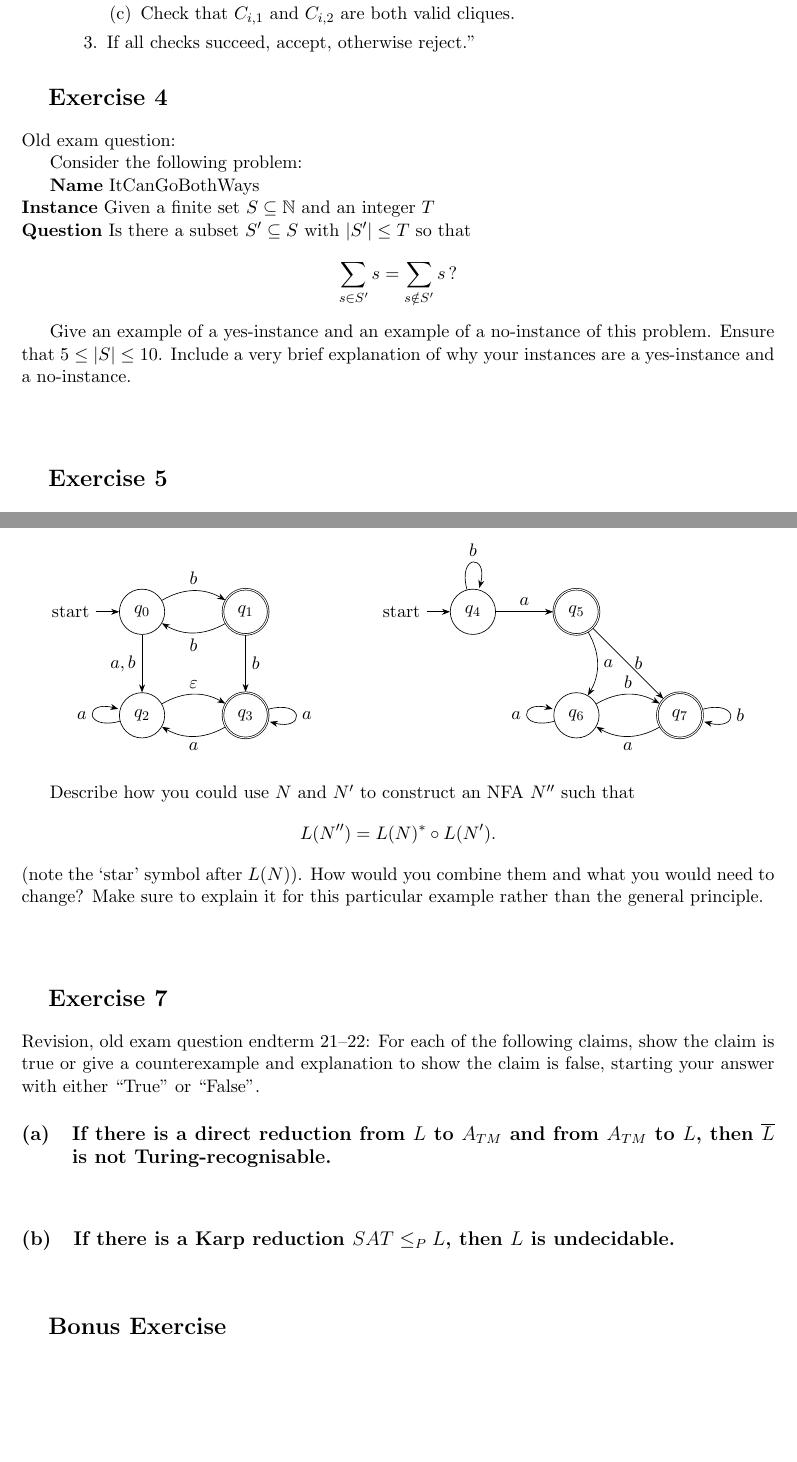
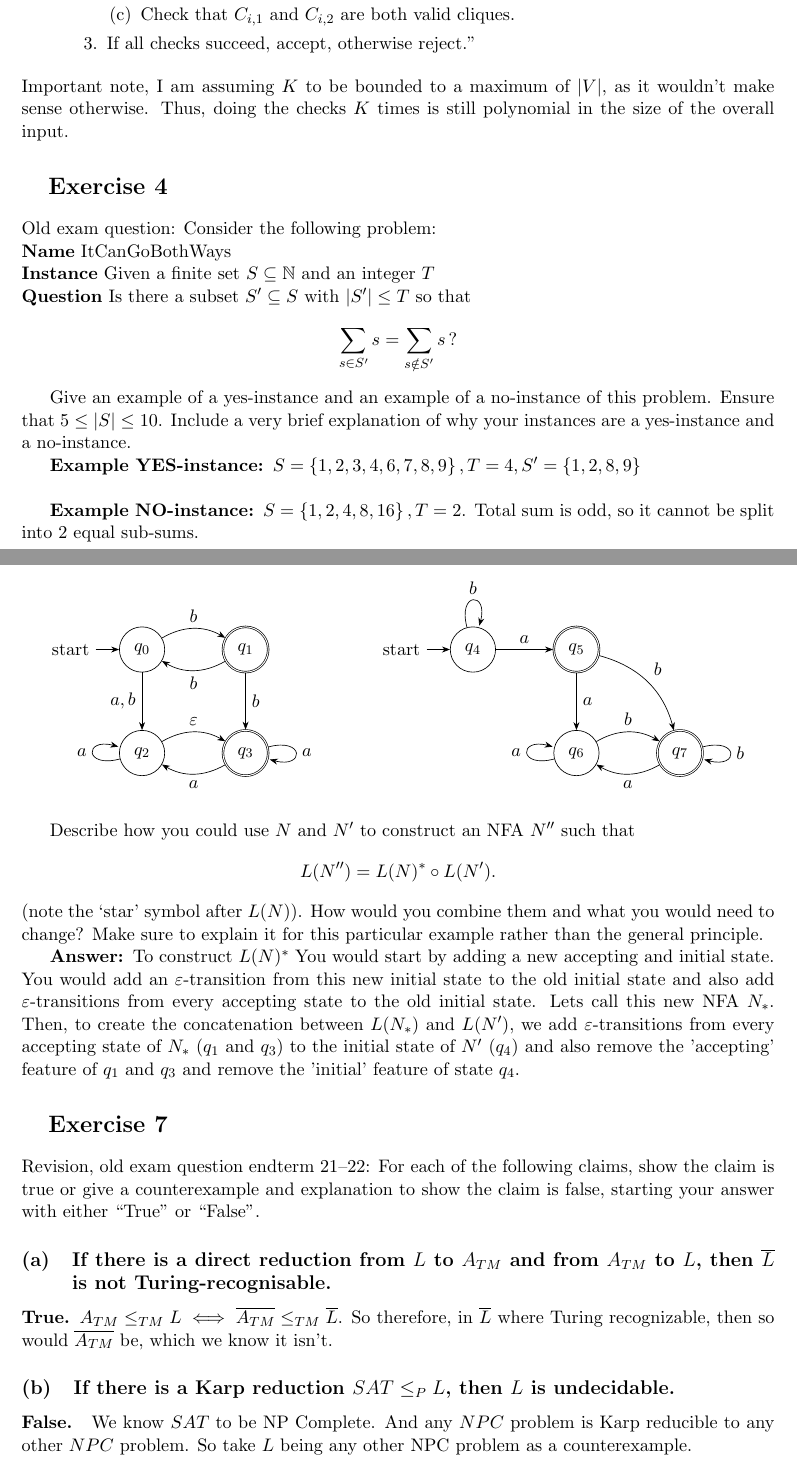
Before and after one commit to vladpaun-tudelft/cse2315-acc-2025, a LaTeX problem sheet (assignment8/assignment8.tex): two parts of pages 3 and 5 of 5, joined at a grey line, cut so that both start at the same text, the shorter picture padded with empty space. Compiled offline with pdfLaTeX.

Commit message:
finish lab 8

```diff
--- a/assignment8/assignment8.tex
+++ b/assignment8/assignment8.tex
@@ -151,12 +151,10 @@
 			\item If all checks succeed, accept, otherwise reject."
 		\end{enumerate}
 	\end{quote}
+	Important note, I am assuming $K$ to be bounded to a maximum of $|V|$, as it wouldn't make sense otherwise. Thus, doing the checks $K$ times is still polynomial in the size of the overall input.
 
 	\section{Exercise 4}
-	Old exam question:
-
-	Consider the following problem:
-
+	Old exam question: Consider the following problem:\\
 	\textbf{Name} ItCanGoBothWays\\
 	\textbf{Instance} Given a finite set $S \subseteq \mathbb{N}$ and an integer $T$\\
 	\textbf{Question} Is there a subset $S' \subseteq S$ with $|S'| \leq T$ so that
@@ -166,7 +164,10 @@
 
 	Give an example of a yes-instance and an example of a no-instance of this problem. Ensure that $5 \leq |S| \leq 10$. Include a very brief explanation of why your instances are a yes-instance and a no-instance.
 
-	\vspace{1cm}
+	\textbf{Example YES-instance: }$S=\set{1,2,3,4,6,7,8,9},T=4,S'=\set{1,2,8,9}$\\
+
+	\textbf{Example NO-instance: }$S=\set{1,2,4,8,16},T=2$. Total sum is odd, so it cannot be split into 2 equal sub-sums.
+
 
 	\section{Exercise 5}
 	Old exam question, resit 20--21: Consider the following problem:\\s
@@ -256,8 +257,8 @@
 			\path
 			(q4) edge[loop above] node {$b$} (q4)
 			(q4) edge node {$a$} (q5)
-			(q5) edge[bend left] node {$a$} (q6)
-			(q5) edge node[right] {$b$} (q7)
+			(q5) edge node {$a$} (q6)
+			(q5) edge[bend left] node {$b$} (q7)
 			(q6) edge[loop left] node {$a$} (q6)
 			(q6) edge[bend left] node {$b$} (q7)
 			(q7) edge[bend left] node {$a$} (q6)
@@ -271,19 +272,17 @@
 	\]
 	(note the `star' symbol after $L(N)$). How would you combine them and what you would need to change? Make sure to explain it for this particular example rather than the general principle.
 
-	\vspace{1cm}
+	\textbf{Answer: }To construct $L(N)^*$ You would start by adding a new accepting and initial state. You would add an $\eps$-transition from this new initial state to the old initial state and also add $\eps$-transitions from every accepting state to the old initial state. Lets call this new NFA $N_*$. Then, to create the concatenation between $L(N_*)$ and $L(N')$, we add $\eps$-transitions from every accepting state of $N_*$ ($q_1$ and $q_3$) to the initial state of $N'$ ($q_4$) and also remove the 'accepting' feature of $q_1$ and $q_3$ and remove the 'initial' feature of state $q_4$.
 
 	\section{Exercise 7}
 	Revision, old exam question endterm 21--22: For each of the following claims, show the claim is true or give a counterexample and explanation to show the claim is false, starting your answer with either ``True'' or ``False''.
 
 	\subsection{If there is a direct reduction from $L$ to $A_{TM}$ and from $A_{TM}$ to $L$, then $\overline{L}$ is not Turing-recognisable.}
 
-	\vspace{1cm}
+	\textbf{True. }$A_{TM}\leq_{TM}L\iff \overline{A_{TM}}\leq_{TM}\overline{L}$. So therefore, in $\overline{L}$ where Turing recognizable, then so would $\overline{A_{TM}}$ be, which we know it isn't.
 
 	\subsection{If there is a Karp reduction $SAT \leq_P L$, then $L$ is undecidable.}
 
-	\vspace{1cm}
-
-	\section{Bonus Exercise}
+	\textbf{False. } We know $SAT$ to be NP Complete. And any $NPC$ problem is Karp reducible to any other $NPC$ problem. So take $L$ being any other NPC problem as a counterexample.
 
 \end{document}
```
Also changed, not shown: assignment8/assignment8.pdf.
